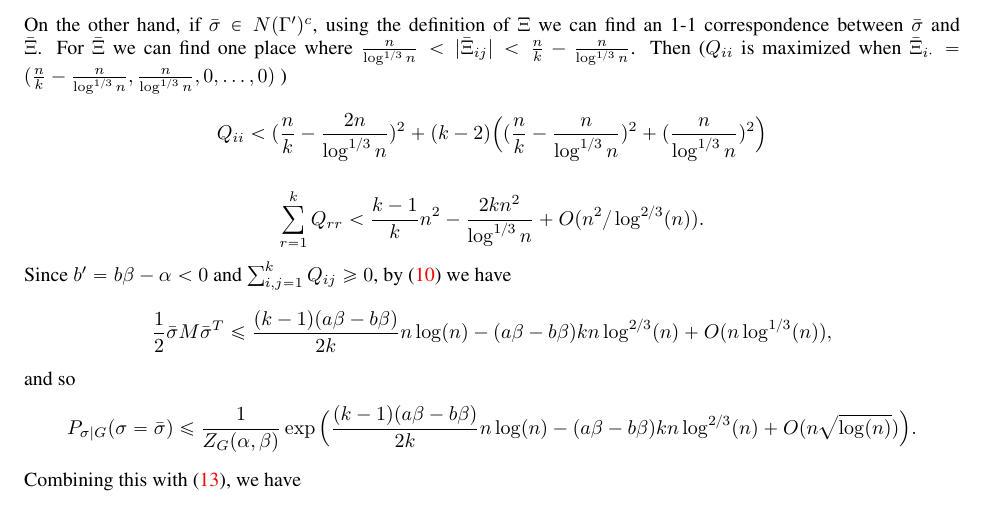
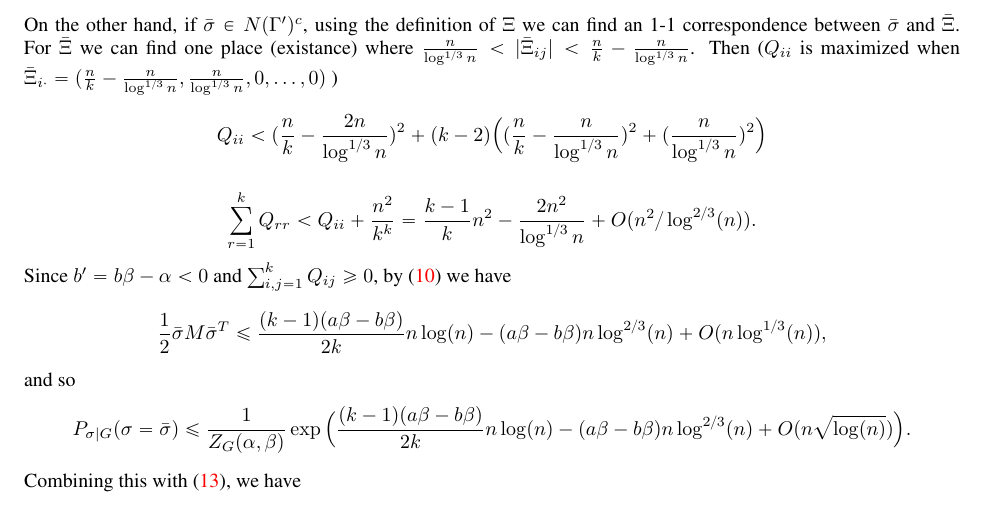
Before and after one commit to zhaofeng-shu33/SIBM, a LaTeX document (extension.tex): part of page 11 of 44, cut so that both start at the same text. Compiled offline with pdfLaTeX.

Commit message:
fix old proof bug

```diff
--- a/extension.tex
+++ b/extension.tex
@@ -604,7 +604,7 @@ P_{\sigma|G}(\sigma=X) & =\frac{1}{Z_G(\alpha,\beta)}
 \end{aligned}
 \end{equation}
 On the other hand, if $\bar{\sigma}\in N(\Gamma')^c$, using the definition of $\Xi$ we can find an 1-1 correspondence
-between $\bar{\sigma}$ and $\bar{\Xi}$. For $\bar{\Xi}$ we can find one place where
+between $\bar{\sigma}$ and $\bar{\Xi}$. For $\bar{\Xi}$ we can find one place (existance) where
 $\frac{n}{\log^{1/3} n} < |\bar{\Xi}_{ij}| < \frac{n}{k}- \frac{n}{\log^{1/3} n}$. Then ($Q_{ii}$ is maximized
 when $\bar{\Xi}_{i\cdot} = (\frac{n}{k} - \frac{n}{\log^{1/3} n},\frac{n}{\log^{1/3} n}, 0, \dots, 0)$
 )
@@ -613,27 +613,27 @@ Q_{ii} < (\frac{n}{k}-\frac{2n}{\log^{1/3} n})^2 + (k-2)\Big( (\frac{n}{k} - \fr
 $$
 
 $$
-\sum_{r=1}^k Q_{rr} < \frac{k-1}{k}n^2 - \frac{2kn^2}{\log^{1/3} n}
+\sum_{r=1}^k Q_{rr} < Q_{ii} + \frac{n^2}{k^k} = \frac{k-1}{k}n^2 - \frac{2n^2}{\log^{1/3} n}
 +O(n^2/\log^{2/3}(n)).
 $$
 Since $b' = b\beta-\alpha<0$ and $\sum_{i,j=1}^k Q_{ij} \geq 0$, by \eqref{eq:sMs} we have
 $$
 \frac{1}{2}\bar{\sigma} M \bar{\sigma}^T
 \le \frac{(k-1)(a\beta-b\beta)}{2k}n\log(n)
--(a\beta-b\beta)kn\log^{2/3}(n)
+-(a\beta-b\beta)n\log^{2/3}(n)
 +O(n\log^{1/3}(n)) ,
 $$
 and so
 \begin{align*}
 P_{\sigma|G}(\sigma=\bar{\sigma}) \le \frac{1}{Z_G(\alpha,\beta)}
 \exp\Big(\frac{(k-1)(a\beta-b\beta)}{2k}n\log(n)
--(a\beta-b\beta)kn\log^{2/3}(n)
+-(a\beta-b\beta)n\log^{2/3}(n)
 + O(n\sqrt{\log(n)}) \Big) .
 \end{align*}
 Combining this with \eqref{eq:X}, we have
 $$
 \frac{P_{\sigma|G}(\sigma=\bar{\sigma})}{P_{\sigma|G}(\sigma=X)}
-\le \exp\Big(-(a\beta-b\beta)kn\log^{2/3}(n)
+\le \exp\Big(-(a\beta-b\beta)n\log^{2/3}(n)
 + O(n\sqrt{\log(n)}) \Big)
 <k^{-n} e^{-n}
 $$
```
